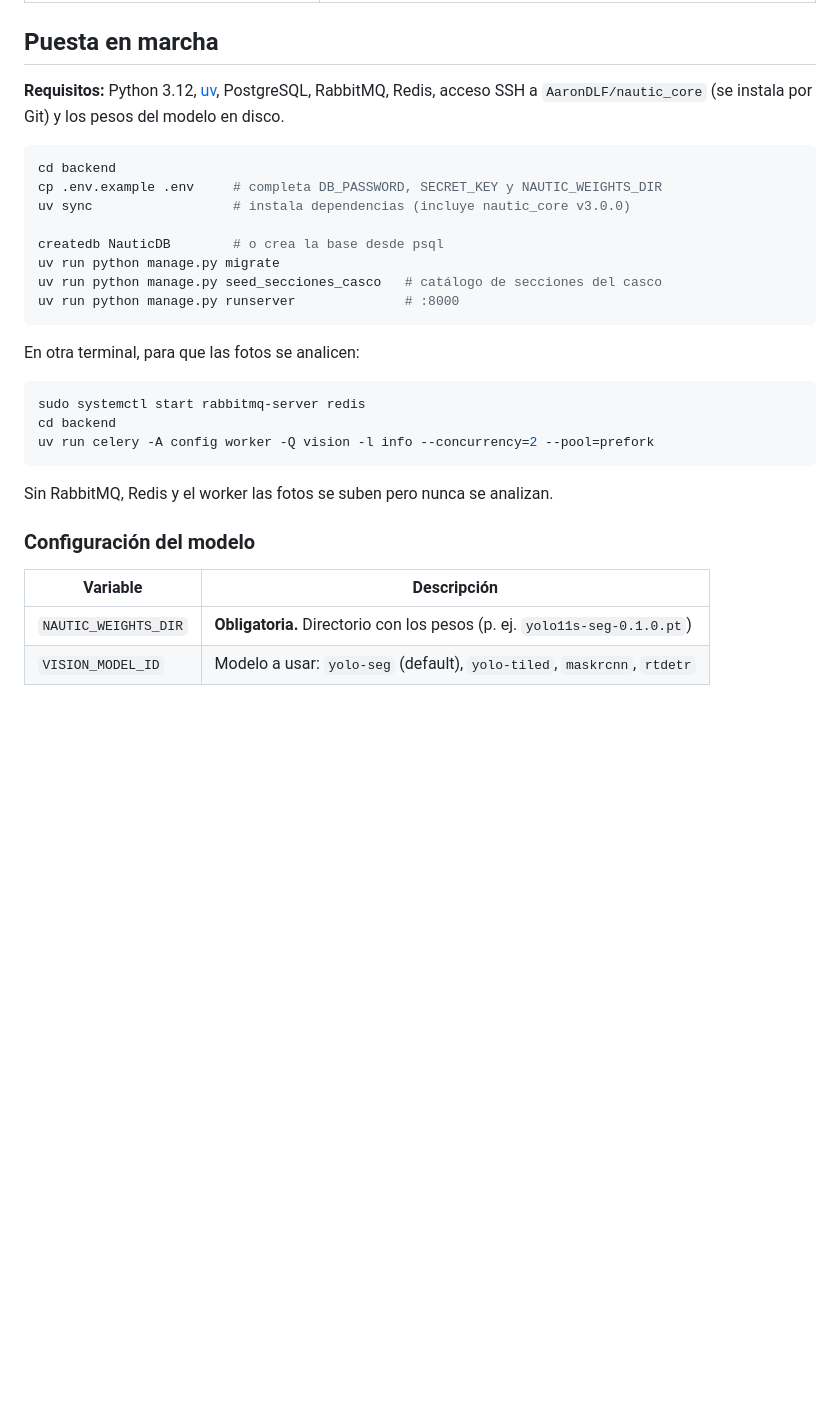
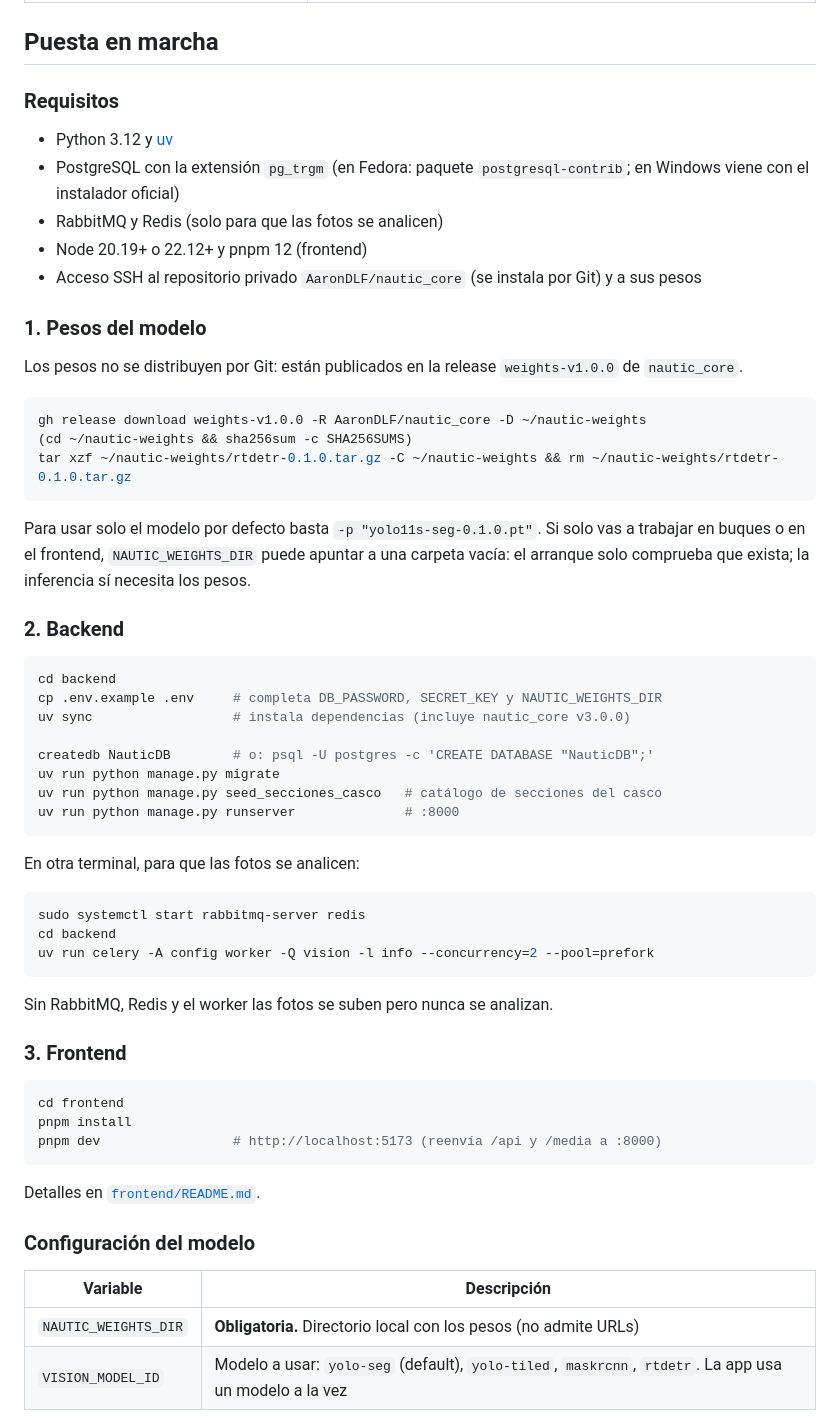
Before and after one commit to MelanySaez/Nautic, a Markdown page: README.md, the part around one of its changes. Drawn GitHub-style; blank space fills up the shorter version.

````diff
--- a/README.md
+++ b/README.md
@@ -28,14 +33,34 @@ Los buques se crean con `POST /api/buques/` (`nombre` y `tipo` son obligatorios;
 
 ## Puesta en marcha
 
-**Requisitos:** Python 3.12, [uv](https://docs.astral.sh/uv/), PostgreSQL, RabbitMQ, Redis, acceso SSH a `AaronDLF/nautic_core` (se instala por Git) y los pesos del modelo en disco.
+### Requisitos
+
+- Python 3.12 y [uv](https://docs.astral.sh/uv/)
+- PostgreSQL con la extensión `pg_trgm` (en Fedora: paquete `postgresql-contrib`; en Windows viene con el instalador oficial)
+- RabbitMQ y Redis (solo para que las fotos se analicen)
+- Node 20.19+ o 22.12+ y pnpm 12 (frontend)
+- Acceso SSH al repositorio privado `AaronDLF/nautic_core` (se instala por Git) y a sus pesos
+
+### 1. Pesos del modelo
+
+Los pesos no se distribuyen por Git: están publicados en la release `weights-v1.0.0` de `nautic_core`.
+
+```bash
+gh release download weights-v1.0.0 -R AaronDLF/nautic_core -D ~/nautic-weights
+(cd ~/nautic-weights && sha256sum -c SHA256SUMS)
+tar xzf ~/nautic-weights/rtdetr-0.1.0.tar.gz -C ~/nautic-weights && rm ~/nautic-weights/rtdetr-0.1.0.tar.gz
+```
+
+Para usar solo el modelo por defecto basta `-p "yolo11s-seg-0.1.0.pt"`. Si solo vas a trabajar en buques o en el frontend, `NAUTIC_WEIGHTS_DIR` puede apuntar a una carpeta vacía: el arranque solo comprueba que exista; la inferencia sí necesita los pesos.
+
+### 2. Backend
 
 ```bash
 cd backend
 cp .env.example .env     # completa DB_PASSWORD, SECRET_KEY y NAUTIC_WEIGHTS_DIR
 uv sync                  # instala dependencias (incluye nautic_core v3.0.0)
 
-createdb NauticDB        # o crea la base desde psql
+createdb NauticDB        # o: psql -U postgres -c 'CREATE DATABASE "NauticDB";'
 uv run python manage.py migrate
 uv run python manage.py seed_secciones_casco   # catálogo de secciones del casco
 uv run python manage.py runserver              # :8000
@@ -51,10 +76,20 @@ uv run celery -A config worker -Q vision -l info --concurrency=2 --pool=prefork
 
 Sin RabbitMQ, Redis y el worker las fotos se suben pero nunca se analizan.
 
+### 3. Frontend
+
+```bash
+cd frontend
+pnpm install
+pnpm dev                 # http://localhost:5173 (reenvía /api y /media a :8000)
+```
+
+Detalles en [`frontend/README.md`](frontend/README.md).
+
 ### Configuración del modelo
 
 | Variable | Descripción |
 |---|---|
-| `NAUTIC_WEIGHTS_DIR` | **Obligatoria.** Directorio con los pesos (p. ej. `yolo11s-seg-0.1.0.pt`) |
-| `VISION_MODEL_ID` | Modelo a usar: `yolo-seg` (default), `yolo-tiled`, `maskrcnn`, `rtdetr` |
+| `NAUTIC_WEIGHTS_DIR` | **Obligatoria.** Directorio local con los pesos (no admite URLs) |
+| `VISION_MODEL_ID` | Modelo a usar: `yolo-seg` (default), `yolo-tiled`, `maskrcnn`, `rtdetr`. La app usa un modelo a la vez |
 
````
Also changed, not shown: other parts of README.md (+44 -15 lines), frontend/README.md (+1 -1 lines).
